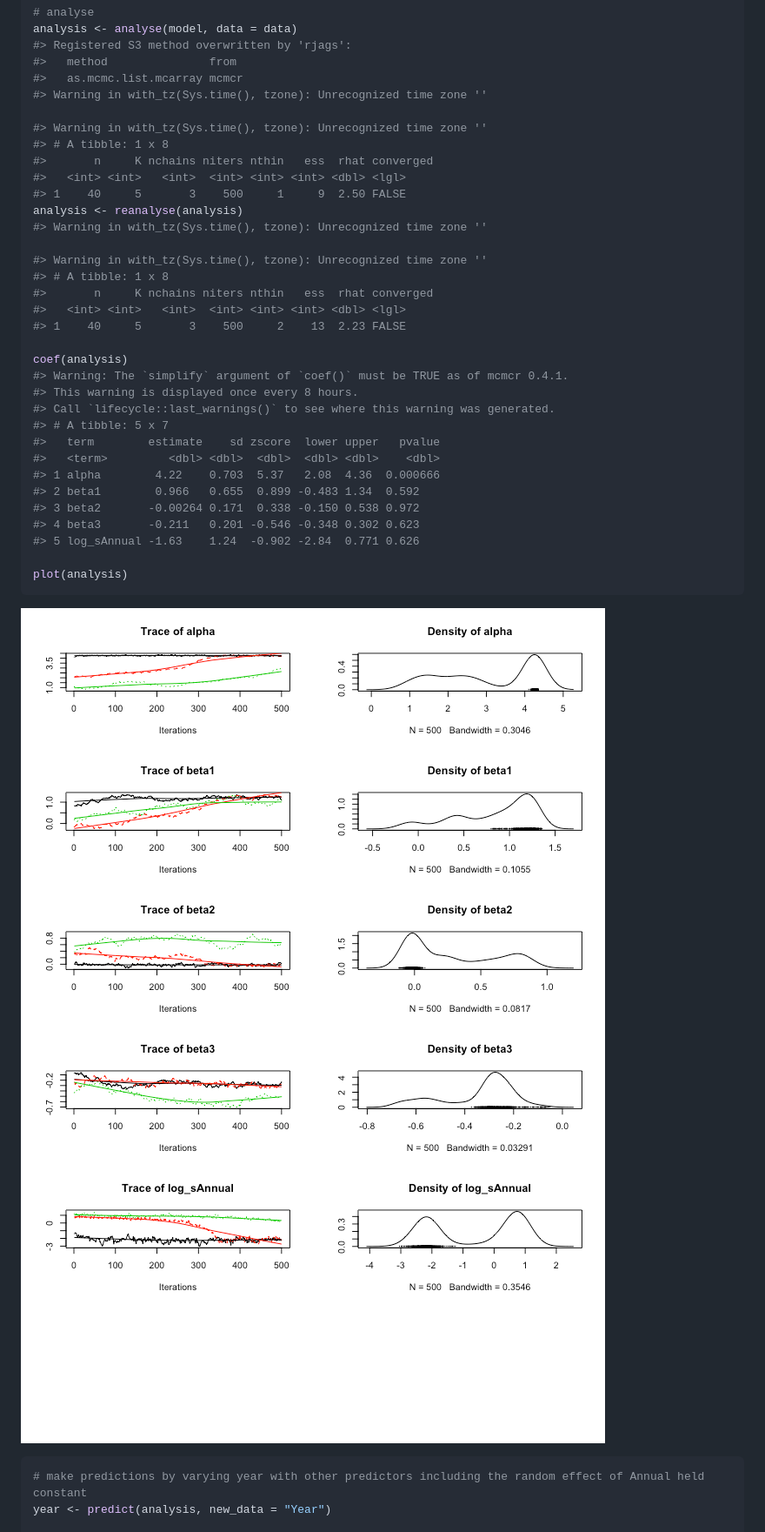
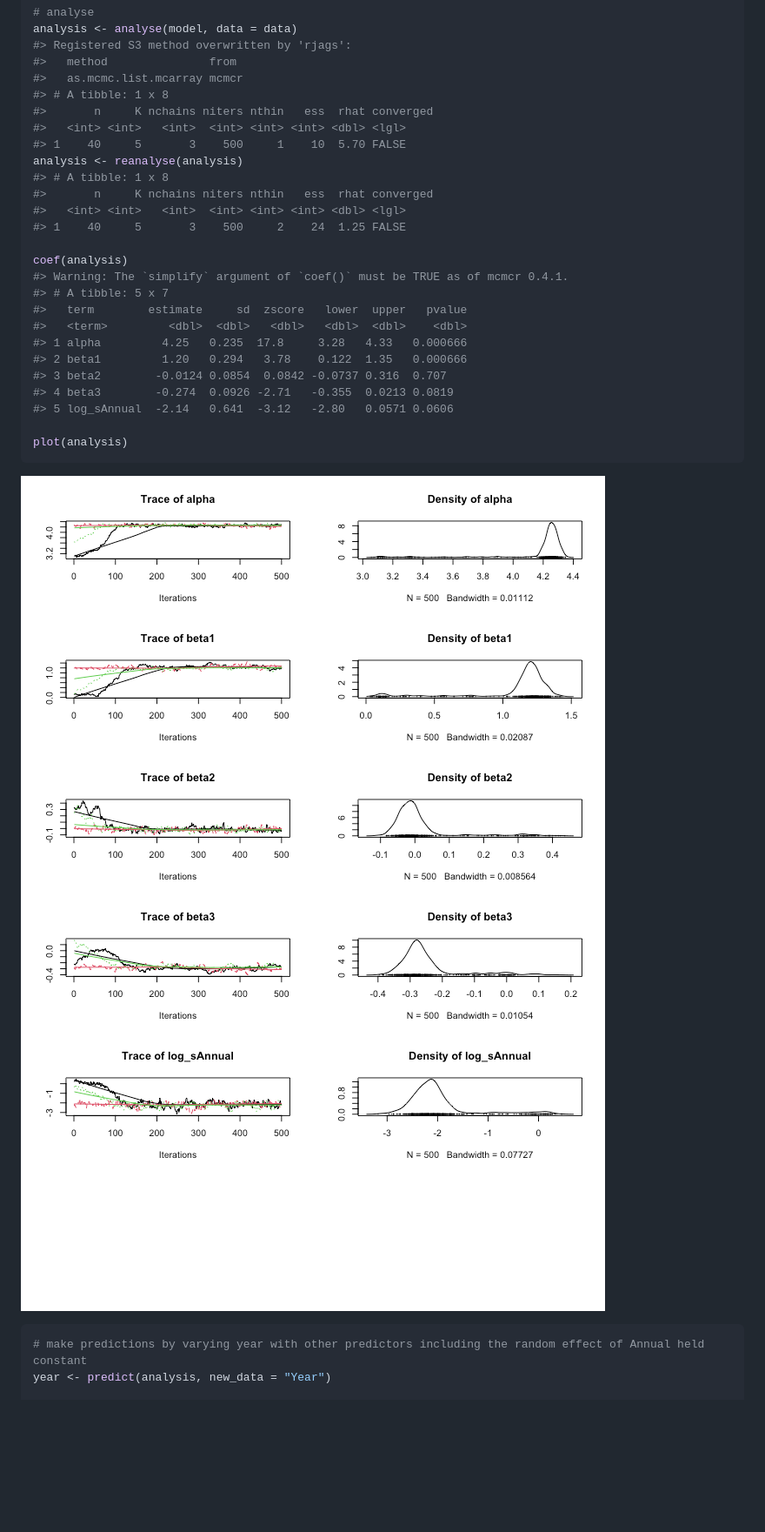
Before and after one commit to poissonconsulting/jmbr, a Markdown page: README.md, the part around one of its changes. Shown at 87% size. GitHub-like rendering; pictures changed too: tools/README-unnamed-chunk-3-1.png, tools/README-unnamed-chunk-3-2.png; blank space fills up the shorter version.

````diff
--- a/README.md
+++ b/README.md
@@ -70,34 +70,26 @@ analysis <- analyse(model, data = data)
 #> Registered S3 method overwritten by 'rjags':
 #>   method               from
 #>   as.mcmc.list.mcarray mcmcr
-#> Warning in with_tz(Sys.time(), tzone): Unrecognized time zone ''
-
-#> Warning in with_tz(Sys.time(), tzone): Unrecognized time zone ''
 #> # A tibble: 1 x 8
 #>       n     K nchains niters nthin   ess  rhat converged
 #>   <int> <int>   <int>  <int> <int> <int> <dbl> <lgl>
-#> 1    40     5       3    500     1     9  2.50 FALSE
+#> 1    40     5       3    500     1    10  5.70 FALSE
 analysis <- reanalyse(analysis)
-#> Warning in with_tz(Sys.time(), tzone): Unrecognized time zone ''
-
-#> Warning in with_tz(Sys.time(), tzone): Unrecognized time zone ''
 #> # A tibble: 1 x 8
 #>       n     K nchains niters nthin   ess  rhat converged
 #>   <int> <int>   <int>  <int> <int> <int> <dbl> <lgl>
-#> 1    40     5       3    500     2    13  2.23 FALSE
+#> 1    40     5       3    500     2    24  1.25 FALSE
 
 coef(analysis)
 #> Warning: The `simplify` argument of `coef()` must be TRUE as of mcmcr 0.4.1.
-#> This warning is displayed once every 8 hours.
-#> Call `lifecycle::last_warnings()` to see where this warning was generated.
 #> # A tibble: 5 x 7
-#>   term        estimate    sd zscore  lower upper   pvalue
-#>   <term>         <dbl> <dbl>  <dbl>  <dbl> <dbl>    <dbl>
-#> 1 alpha        4.22    0.703  5.37   2.08  4.36  0.000666
-#> 2 beta1        0.966   0.655  0.899 -0.483 1.34  0.592
-#> 3 beta2       -0.00264 0.171  0.338 -0.150 0.538 0.972
-#> 4 beta3       -0.211   0.201 -0.546 -0.348 0.302 0.623
-#> 5 log_sAnnual -1.63    1.24  -0.902 -2.84  0.771 0.626
+#>   term        estimate     sd  zscore   lower  upper   pvalue
+#>   <term>         <dbl>  <dbl>   <dbl>   <dbl>  <dbl>    <dbl>
+#> 1 alpha         4.25   0.235  17.8     3.28   4.33   0.000666
+#> 2 beta1         1.20   0.294   3.78    0.122  1.35   0.000666
+#> 3 beta2        -0.0124 0.0854  0.0842 -0.0737 0.316  0.707
+#> 4 beta3        -0.274  0.0926 -2.71   -0.355  0.0213 0.0819
+#> 5 log_sAnnual  -2.14   0.641  -3.12   -2.80   0.0571 0.0606
 
 plot(analysis)
 ```
````
Also changed, not shown: other parts of README.md (+0 -7 lines), tools/README-unnamed-chunk-4-1.png, 1 other file.
